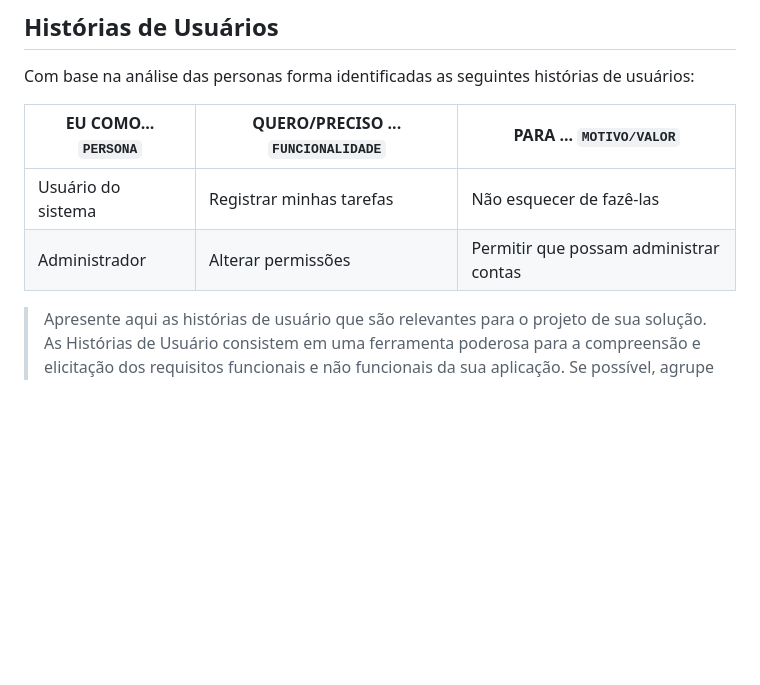
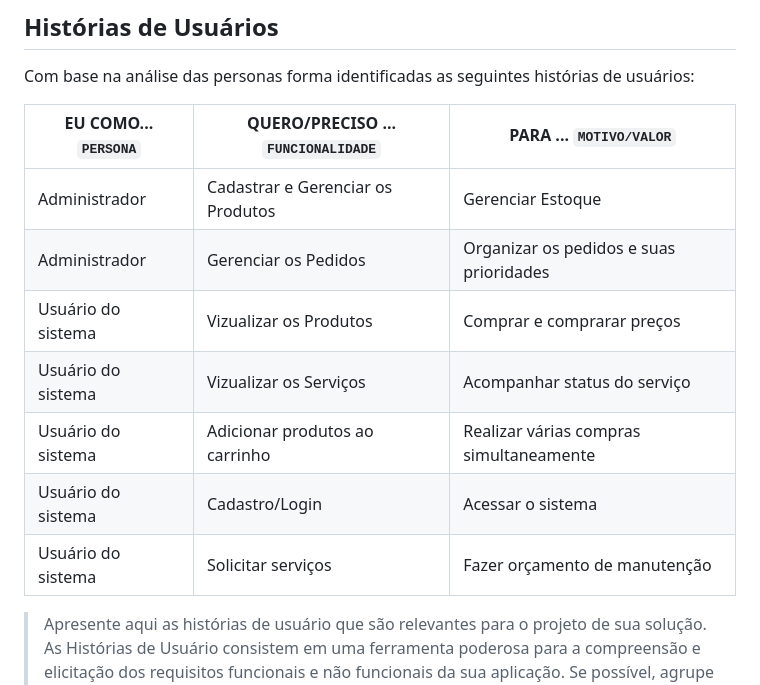
Before and after one commit to ICEI-PUC-Minas-PBE-ADS-SI/pbe-si-ads-2023-2-tiaw-t1-grupo-loja-de-celulares, a Markdown page: docs/relatorio/Relatorio Tecnico - TEMPLATE.md, the part around the change. Rendered like a GitHub page; blank space fills up the shorter version.

```diff
--- a/docs/relatorio/Relatorio Tecnico - TEMPLATE.md
+++ b/docs/relatorio/Relatorio Tecnico - TEMPLATE.md
@@ -111,8 +111,13 @@ Com base na análise das personas forma identificadas as seguintes histórias de
 
 |EU COMO... `PERSONA`| QUERO/PRECISO ... `FUNCIONALIDADE` |PARA ... `MOTIVO/VALOR`                 |
 |--------------------|------------------------------------|----------------------------------------|
-|Usuário do sistema  | Registrar minhas tarefas           | Não esquecer de fazê-las               |
-|Administrador       | Alterar permissões                 | Permitir que possam administrar contas |
+|Administrador       | Cadastrar e Gerenciar os Produtos  | Gerenciar Estoque                      |
+|Administrador       | Gerenciar os Pedidos               | Organizar os pedidos e suas prioridades|
+|Usuário do sistema  | Vizualizar os Produtos             | Comprar e comprarar preços             |
+|Usuário do sistema  | Vizualizar os Serviços             | Acompanhar status do serviço           |
+|Usuário do sistema  | Adicionar produtos ao carrinho     | Realizar várias compras simultaneamente|
+|Usuário do sistema  | Cadastro/Login                     | Acessar o sistema                      |
+|Usuário do sistema  | Solicitar serviços                 | Fazer orçamento de manutenção          |
 
 > Apresente aqui as histórias de usuário que são relevantes para o
 > projeto de sua solução. As Histórias de Usuário consistem em uma
```
